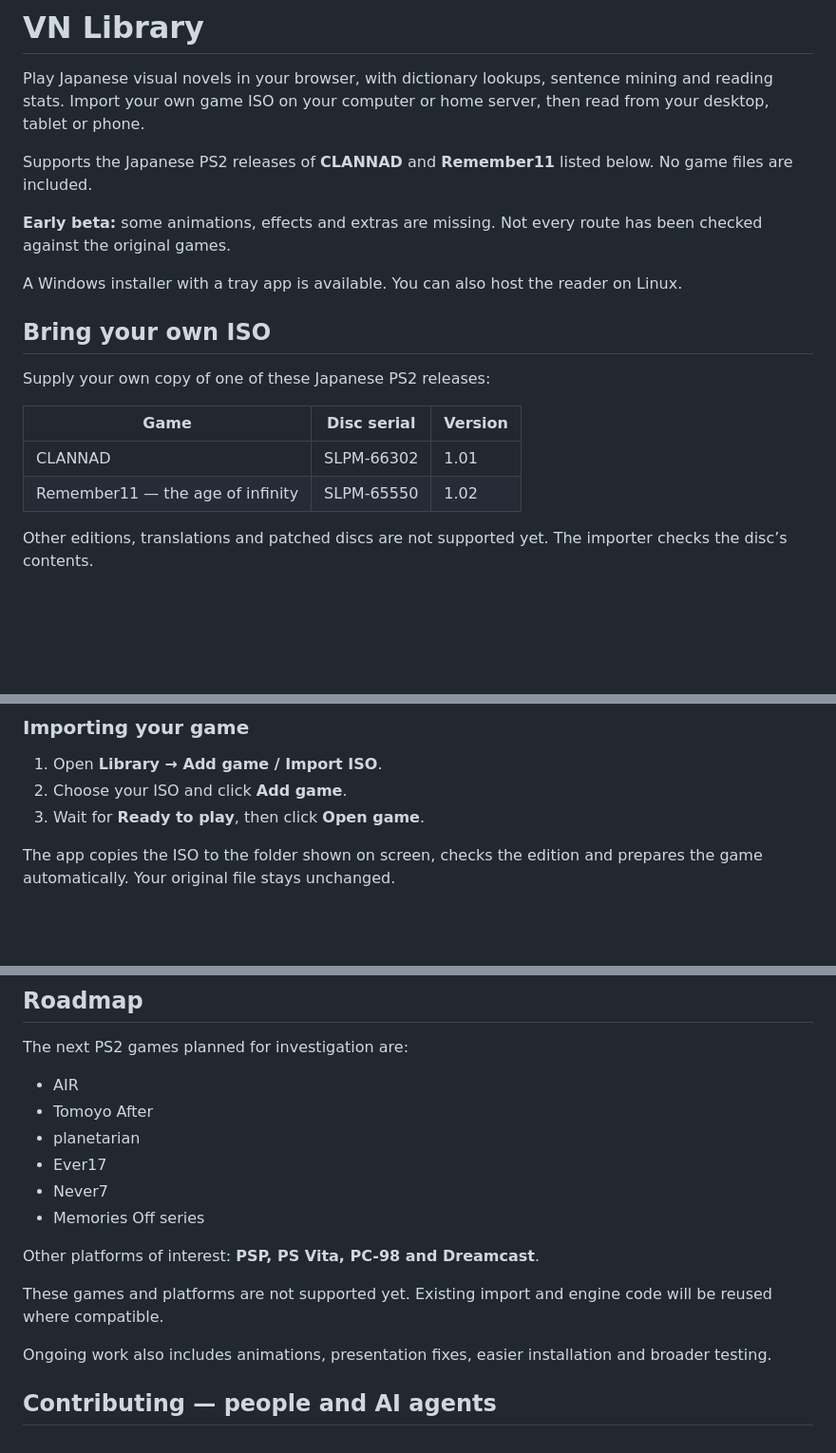
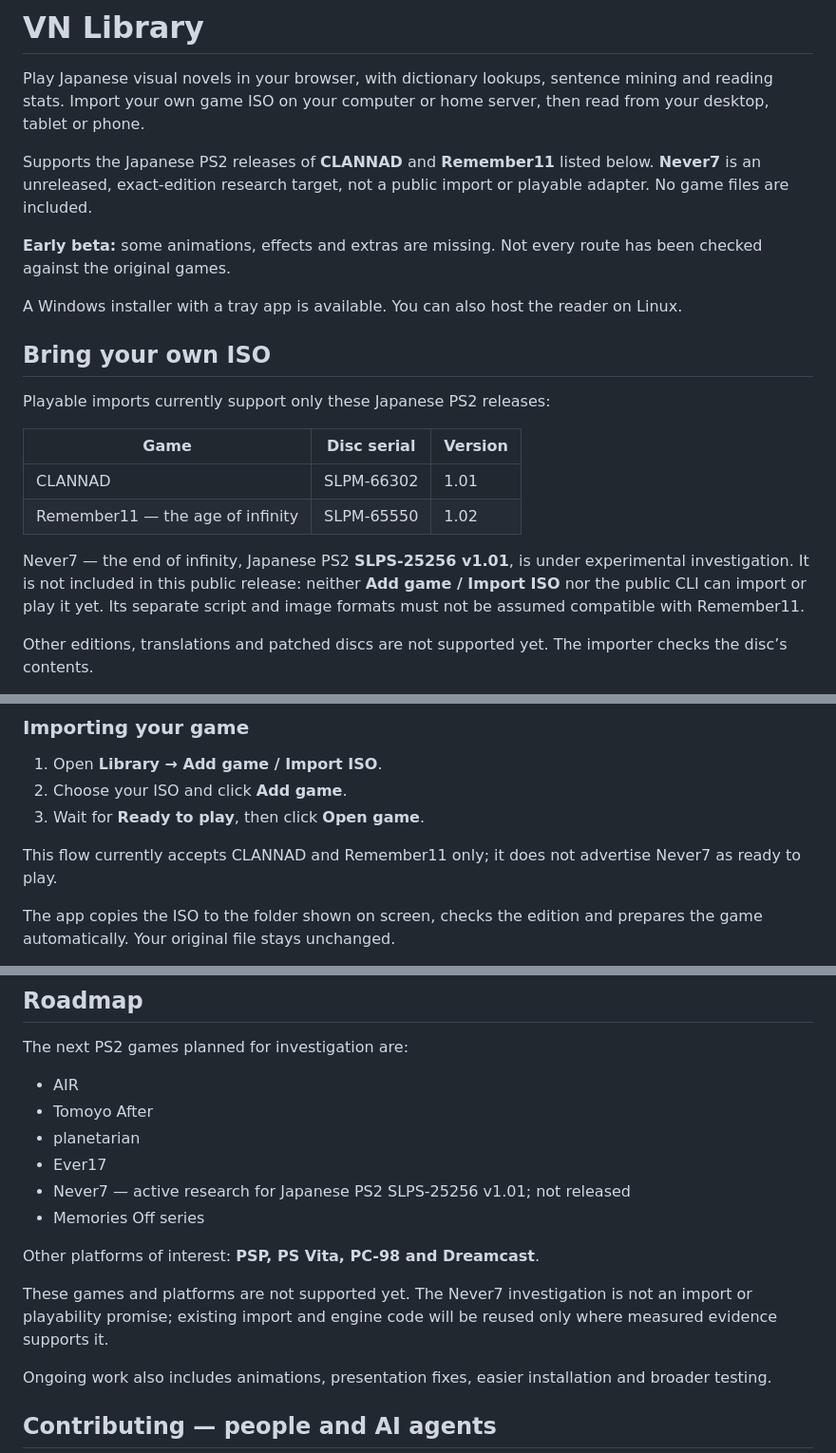
Before and after one commit to sommepo/vn-library, a Markdown page: README.md, 3 parts joined by grey strips. Shown at 95% size. GitHub-like rendering; blank space fills up the shorter version.

Commit message:
Clarify Never7 public status

```diff
--- a/README.md
+++ b/README.md
@@ -5,7 +5,8 @@ mining and reading stats. Import your own game ISO on your computer or home
 server, then read from your desktop, tablet or phone.
 
 Supports the Japanese PS2 releases of **CLANNAD** and **Remember11** listed below.
-No game files are included.
+**Never7** is an unreleased, exact-edition research target, not a public import
+or playable adapter. No game files are included.
 
 **Early beta:** some animations, effects and extras are missing. Not every route
 has been checked against the original games.
@@ -15,12 +16,17 @@ on Linux.
 
 ## Bring your own ISO
 
-Supply your own copy of one of these Japanese PS2 releases:
+Playable imports currently support only these Japanese PS2 releases:
 
 | Game | Disc serial | Version |
 | --- | --- | --- |
 | CLANNAD | SLPM-66302 | 1.01 |
 | Remember11 — the age of infinity | SLPM-65550 | 1.02 |
+
+Never7 — the end of infinity, Japanese PS2 **SLPS-25256 v1.01**, is under
+experimental investigation. It is not included in this public release: neither
+**Add game / Import ISO** nor the public CLI can import or play it yet. Its
+separate script and image formats must not be assumed compatible with Remember11.
 
 Other editions, translations and patched discs are not supported yet. The importer
 checks the disc’s contents.
@@ -94,6 +100,9 @@ not include the conversion tools.
 1. Open **Library → Add game / Import ISO**.
 2. Choose your ISO and click **Add game**.
 3. Wait for **Ready to play**, then click **Open game**.
+
+This flow currently accepts CLANNAD and Remember11 only; it does not advertise
+Never7 as ready to play.
 
 The app copies the ISO to the folder shown on screen, checks the edition and
 prepares the game automatically. Your original file stays unchanged.
@@ -263,13 +272,14 @@ The next PS2 games planned for investigation are:
 - Tomoyo After
 - planetarian
 - Ever17
-- Never7
+- Never7 — active research for Japanese PS2 SLPS-25256 v1.01; not released
 - Memories Off series
 
 Other platforms of interest: **PSP, PS Vita, PC-98 and Dreamcast**.
 
-These games and platforms are not supported yet. Existing import and engine code
-will be reused where compatible.
+These games and platforms are not supported yet. The Never7 investigation is not
+an import or playability promise; existing import and engine code will be reused
+only where measured evidence supports it.
 
 Ongoing work also includes animations, presentation fixes, easier installation
 and broader testing.
```
